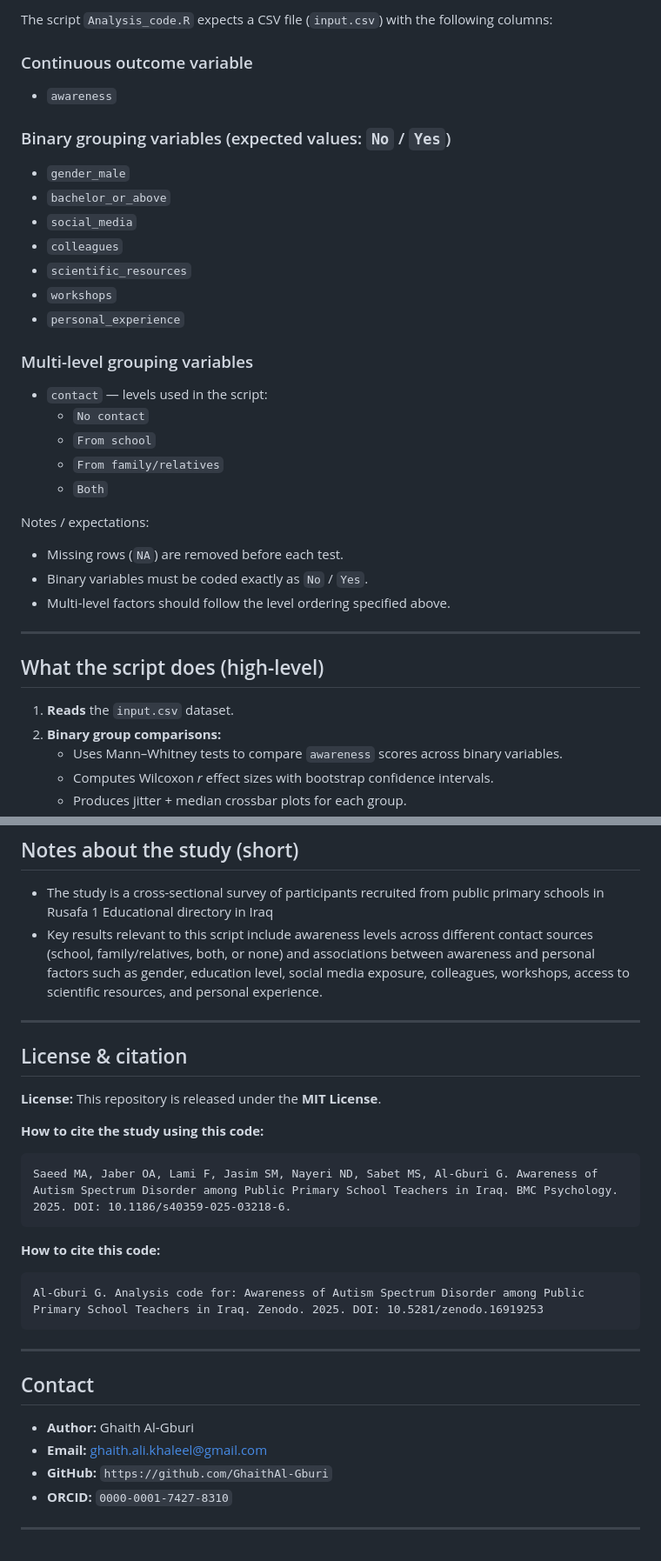
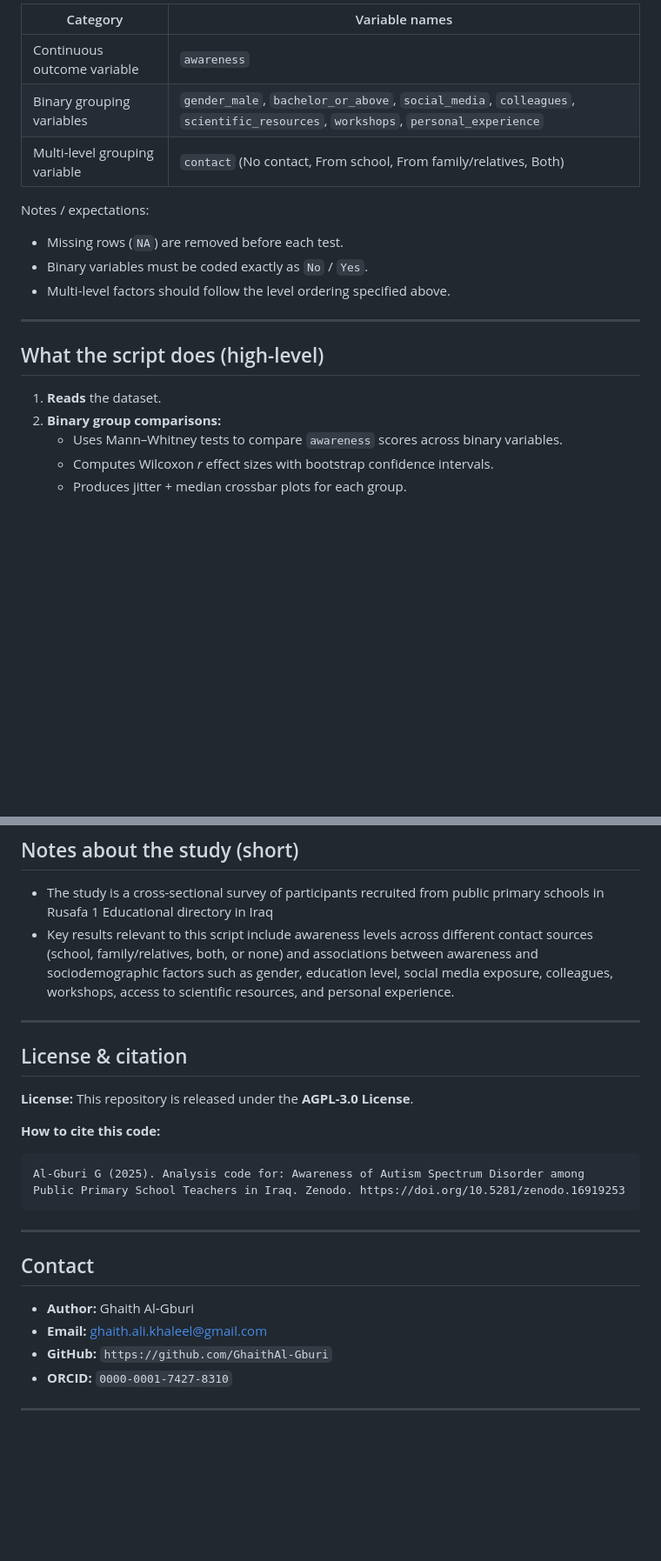
Before and after one commit to GhaithAl-Gburi/ASD-Teachers-Awareness, a Markdown page: README.md, 2 parts joined by grey strips. Shown at 87% size. Drawn GitHub-style; blank space fills up the shorter version.

````diff
--- a/README.md
+++ b/README.md
@@ -51,24 +46,9 @@ install.packages(c("rcompanion","ggplot2","scales","FSA","boot"))
 
-The script `Analysis_code.R` expects a CSV file (`input.csv`) with the following columns:
-
-### Continuous outcome variable
-- `awareness`
-
-### Binary grouping variables (expected values: `No` / `Yes`)
-- `gender_male`
-- `bachelor_or_above`
-- `social_media`
-- `colleagues`
-- `scientific_resources`
-- `workshops`
-- `personal_experience`
-
-### Multi-level grouping variables
-- `contact` — levels used in the script:
-  - `No contact`
-  - `From school`
-  - `From family/relatives`
-  - `Both`
+| Category                     | Variable names                                                                 |
+|-----------------------------|----------------------------------------------------------------------------------|
+| Continuous outcome variable | `awareness`                                                                     |
+| Binary grouping variables   | `gender_male`, `bachelor_or_above`, `social_media`, `colleagues`, `scientific_resources`, `workshops`, `personal_experience` |
+| Multi-level grouping variable | `contact` (No contact, From school, From family/relatives, Both)     |
 
 Notes / expectations:
 - Missing rows (`NA`) are removed before each test.
@@ -78,7 +58,7 @@ Notes / expectations:
 ---
 
 ## What the script does (high-level)
-1. **Reads** the `input.csv` dataset.
+1. **Reads** the dataset.
 2. **Binary group comparisons:**
    - Uses Mann–Whitney tests to compare `awareness` scores across binary variables.
    - Computes Wilcoxon *r* effect sizes with bootstrap confidence intervals.
@@ -145,23 +125,17 @@ ggsave("awareness_by_gender.png")  # after a specific plot call
 
 ## Notes about the study (short)
 - The study is a cross-sectional survey of participants recruited from public primary schools in Rusafa 1 Educational directory in Iraq
-- Key results relevant to this script include awareness levels across different contact sources (school, family/relatives, both, or none) and associations between awareness and personal factors such as gender, education level, social media exposure, colleagues, workshops, access to scientific resources, and personal experience.
+- Key results relevant to this script include awareness levels across different contact sources (school, family/relatives, both, or none) and associations between awareness and sociodemographic factors such as gender, education level, social media exposure, colleagues, workshops, access to scientific resources, and personal experience.
 
 ---
 
 ## License & citation
-**License:** This repository is released under the **MIT License**.
-
-**How to cite the study using this code:**
-
-```
-Saeed MA, Jaber OA, Lami F, Jasim SM, Nayeri ND, Sabet MS, Al-Gburi G. Awareness of Autism Spectrum Disorder among Public Primary School Teachers in Iraq. BMC Psychology. 2025. DOI: 10.1186/s40359-025-03218-6.
-```
+**License:** This repository is released under the **AGPL-3.0 License**.
 
 **How to cite this code:**
 
 ```
-Al-Gburi G. Analysis code for: Awareness of Autism Spectrum Disorder among Public Primary School Teachers in Iraq. Zenodo. 2025. DOI: 10.5281/zenodo.16919253
+Al-Gburi G (2025). Analysis code for: Awareness of Autism Spectrum Disorder among Public Primary School Teachers in Iraq. Zenodo. https://doi.org/10.5281/zenodo.16919253
 ```
 
 ---
@@ -172,5 +146,4 @@ Al-Gburi G. Analysis code for: Awareness of Autism Spectrum Disorder among Publi
 - **GitHub:** `https://github.com/GhaithAl-Gburi`
 - **ORCID:** `0000-0001-7427-8310`
 
-
 ---
````
Also changed, not shown: other parts of README.md (+17 -22 lines).
